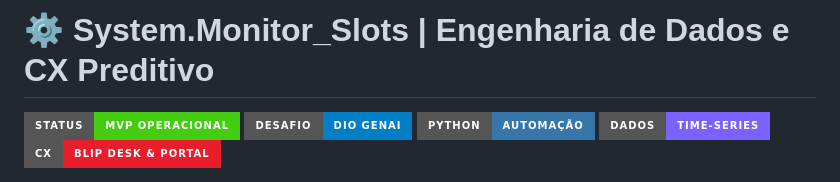
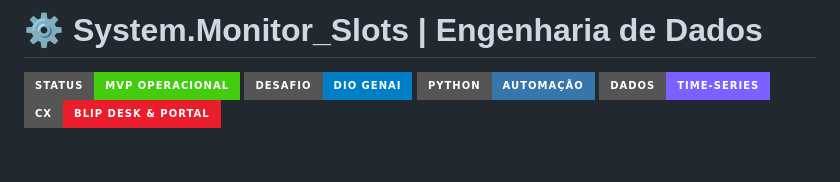
Before and after one commit to henryttorres/dio-genAi-bancoDeDadosSQL, a Markdown page: README.md, the part around the change. Rendered like a GitHub page; badges without logos; blank space fills up the shorter version.

```diff
--- a/README.md
+++ b/README.md
@@ -1,4 +1,4 @@
-# ⚙️ System.Monitor_Slots | Engenharia de Dados e CX Preditivo
+# ⚙️ System.Monitor_Slots | Engenharia de Dados
 
 ![Status](https://img.shields.io/badge/Status-MVP_Operacional-brightgreen?style=for-the-badge)
 ![Desafio](https://img.shields.io/badge/Desafio-DIO_GenAI-blue?style=for-the-badge)
```
